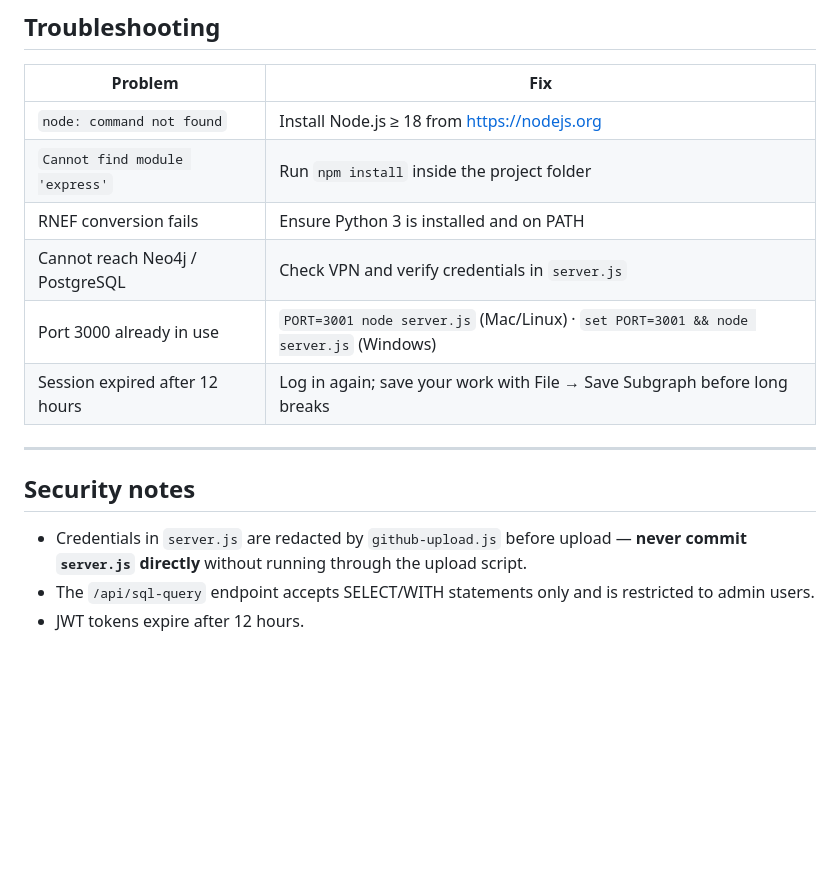
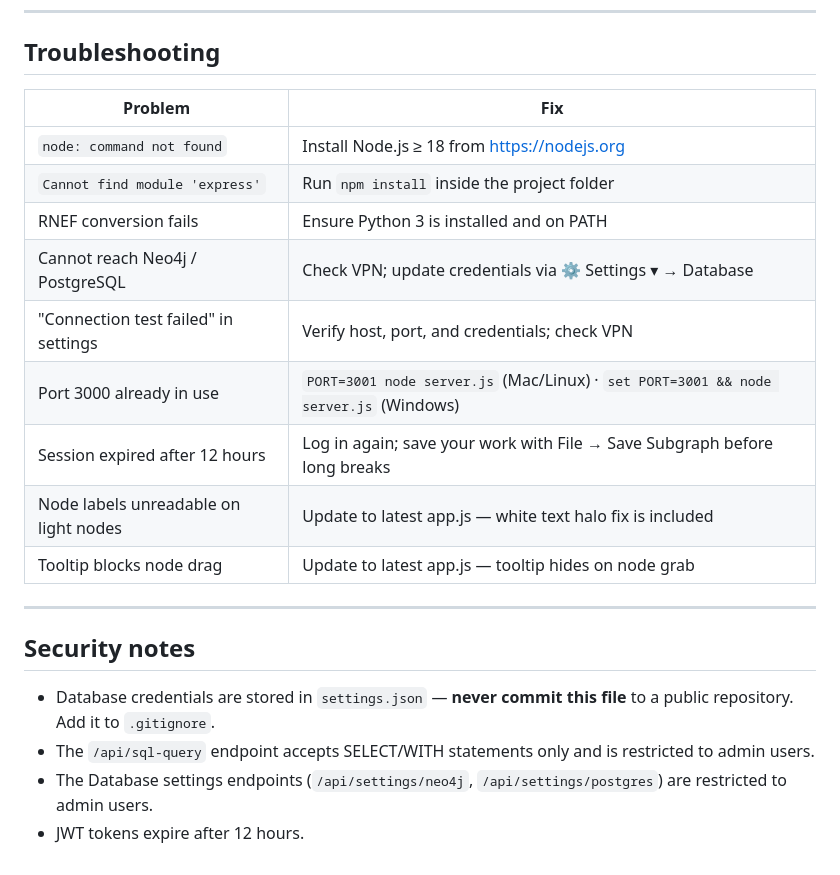
Before and after one commit to AntonYuryev/GraphExplorer4Neo4jPostgres, a Markdown page: README.md, the part around one of its changes. Rendered like a GitHub page; blank space fills up the shorter version.

```diff
--- a/README.md
+++ b/README.md
@@ -175,14 +190,18 @@ Colleagues connect at: `http://<server-ip>:3000`
 | `node: command not found` | Install Node.js ≥ 18 from https://nodejs.org |
 | `Cannot find module 'express'` | Run `npm install` inside the project folder |
 | RNEF conversion fails | Ensure Python 3 is installed and on PATH |
-| Cannot reach Neo4j / PostgreSQL | Check VPN and verify credentials in `server.js` |
+| Cannot reach Neo4j / PostgreSQL | Check VPN; update credentials via ⚙ Settings ▾ → Database |
+| "Connection test failed" in settings | Verify host, port, and credentials; check VPN |
 | Port 3000 already in use | `PORT=3001 node server.js` (Mac/Linux) · `set PORT=3001 && node server.js` (Windows) |
 | Session expired after 12 hours | Log in again; save your work with File → Save Subgraph before long breaks |
+| Node labels unreadable on light nodes | Update to latest app.js — white text halo fix is included |
+| Tooltip blocks node drag | Update to latest app.js — tooltip hides on node grab |
 
 ---
 
 ## Security notes
 
-- Credentials in `server.js` are redacted by `github-upload.js` before upload — **never commit `server.js` directly** without running through the upload script.
+- Database credentials are stored in `settings.json` — **never commit this file** to a public repository. Add it to `.gitignore`.
 - The `/api/sql-query` endpoint accepts SELECT/WITH statements only and is restricted to admin users.
+- The Database settings endpoints (`/api/settings/neo4j`, `/api/settings/postgres`) are restricted to admin users.
 - JWT tokens expire after 12 hours.
```
Also changed, not shown: other parts of README.md (+50 -35 lines).
